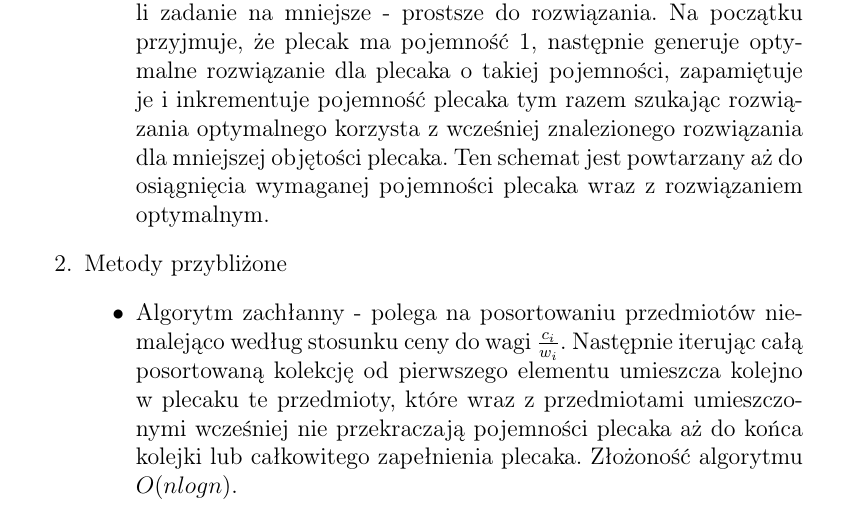
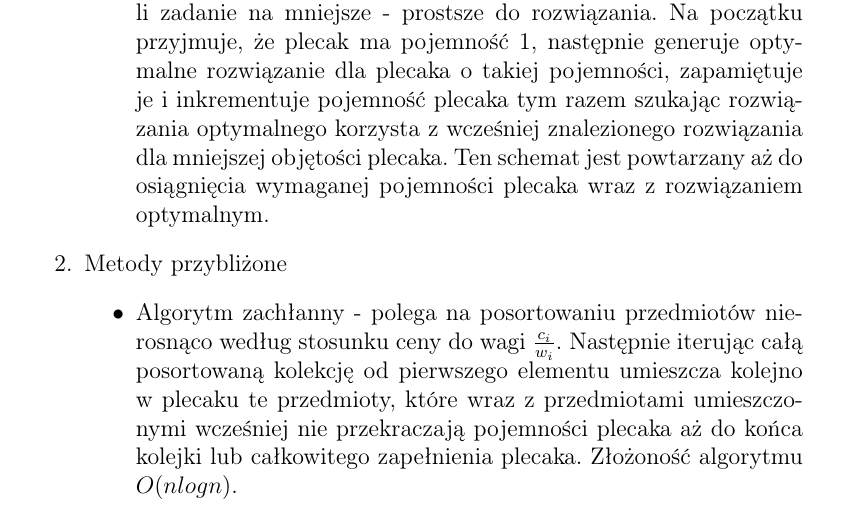
Before and after one commit to ziele3920/SPD_opracowanie, a LaTeX document (main.tex, which reads t6.tex): part of page 12 of 34, cut so that both start at the same text. Compiled offline with pdfLaTeX.

Commit message:
masz Szymon żebyś zdał

```diff
--- a/t6.tex
+++ b/t6.tex
@@ -24,7 +24,7 @@
 			\end{itemize}
 			\item Metody przybliżone
 			\begin{itemize}
-				\item Algorytm zachłanny - polega na posortowaniu przedmiotów niemalejąco według stosunku ceny do wagi
+				\item Algorytm zachłanny - polega na posortowaniu przedmiotów nierosnąco według stosunku ceny do wagi
 				$\frac{c_i}{w_i}$. Następnie iterując całą posortowaną kolekcję od pierwszego elementu
 				 umieszcza kolejno w plecaku te przedmioty, które wraz z przedmiotami umieszczonymi wcześniej nie
 				 przekraczają pojemności plecaka aż do końca kolejki lub całkowitego zapełnienia plecaka.
```
Also changed, not shown: main.pdf.
